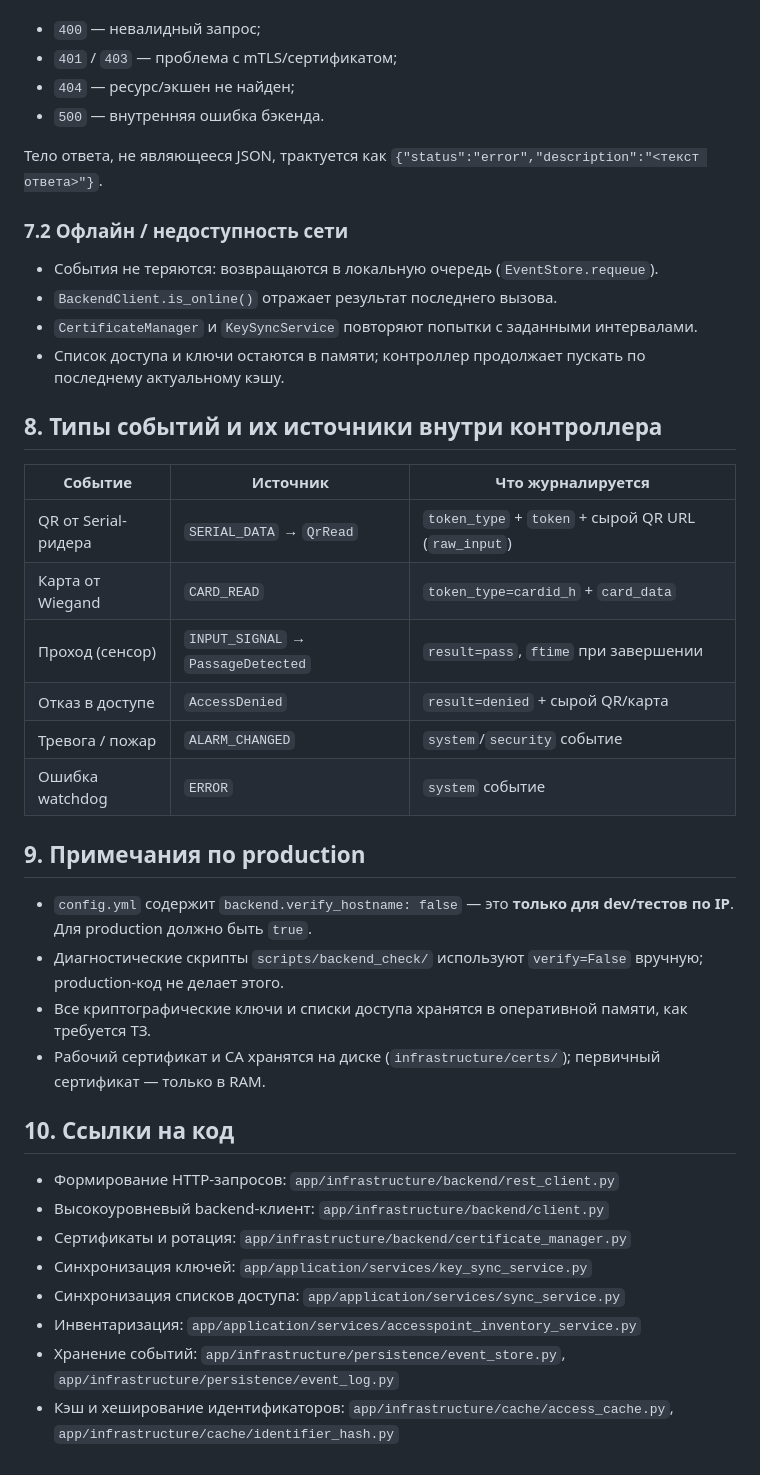
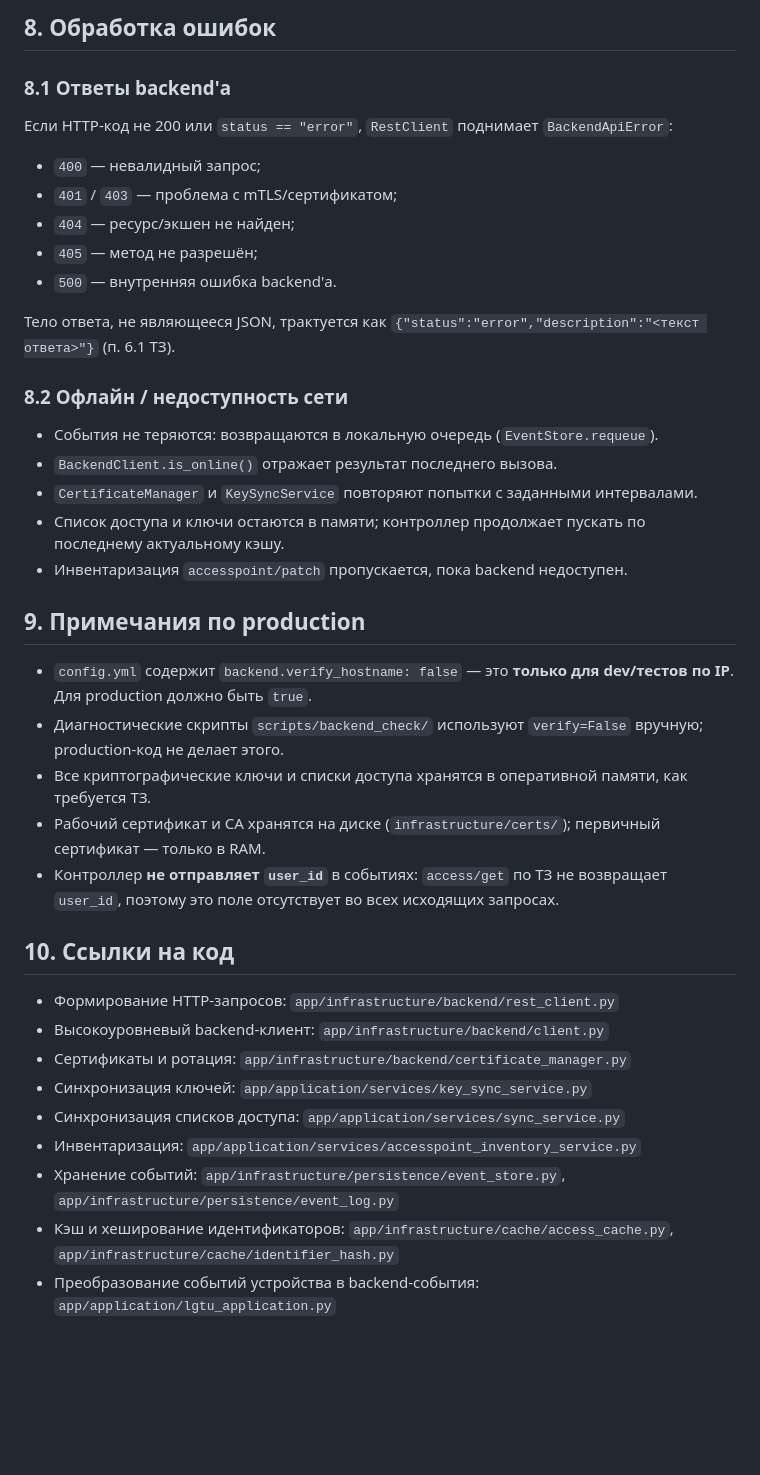
Before and after one commit to Peim0n/scud_lgtu, a Markdown page: BACKEND_API.md, the part around one of its changes. Rendered like a GitHub page; blank space fills up the shorter version.

```diff
--- a/BACKEND_API.md
+++ b/BACKEND_API.md
@@ -298,35 +376,42 @@ Content-Type: application/json
+## 8. Обработка ошибок
+
+### 8.1 Ответы backend'а
+
+Если HTTP-код не 200 или `status == "error"`, `RestClient` поднимает
+`BackendApiError`:
 
 - `400` — невалидный запрос;
 - `401` / `403` — проблема с mTLS/сертификатом;
 - `404` — ресурс/экшен не найден;
-- `500` — внутренняя ошибка бэкенда.
+- `405` — метод не разрешён;
+- `500` — внутренняя ошибка backend'а.
 
-Тело ответа, не являющееся JSON, трактуется как `{"status":"error","description":"<текст ответа>"}`.
+Тело ответа, не являющееся JSON, трактуется как
+`{"status":"error","description":"<текст ответа>"}` (п. 6.1 ТЗ).
 
-### 7.2 Офлайн / недоступность сети
+### 8.2 Офлайн / недоступность сети
 
 - События не теряются: возвращаются в локальную очередь (`EventStore.requeue`).
 - `BackendClient.is_online()` отражает результат последнего вызова.
-- `CertificateManager` и `KeySyncService` повторяют попытки с заданными интервалами.
-- Список доступа и ключи остаются в памяти; контроллер продолжает пускать по последнему актуальному кэшу.
-
-## 8. Типы событий и их источники внутри контроллера
-
-| Событие | Источник | Что журналируется |
-|---------|----------|-------------------|
-| QR от Serial-ридера | `SERIAL_DATA` → `QrRead` | `token_type` + `token` + сырой QR URL (`raw_input`) |
-| Карта от Wiegand | `CARD_READ` | `token_type=cardid_h` + `card_data` |
-| Проход (сенсор) | `INPUT_SIGNAL` → `PassageDetected` | `result=pass`, `ftime` при завершении |
-| Отказ в доступе | `AccessDenied` | `result=denied` + сырой QR/карта |
-| Тревога / пожар | `ALARM_CHANGED` | `system`/`security` событие |
-| Ошибка watchdog | `ERROR` | `system` событие |
+- `CertificateManager` и `KeySyncService` повторяют попытки с заданными
+  интервалами.
+- Список доступа и ключи остаются в памяти; контроллер продолжает пускать по
+  последнему актуальному кэшу.
+- Инвентаризация `accesspoint/patch` пропускается, пока backend недоступен.
 
 ## 9. Примечания по production
 
-- `config.yml` содержит `backend.verify_hostname: false` — это **только для dev/тестов по IP**. Для production должно быть `true`.
-- Диагностические скрипты `scripts/backend_check/` используют `verify=False` вручную; production-код не делает этого.
-- Все криптографические ключи и списки доступа хранятся в оперативной памяти, как требуется ТЗ.
-- Рабочий сертификат и CA хранятся на диске (`infrastructure/certs/`); первичный сертификат — только в RAM.
+- `config.yml` содержит `backend.verify_hostname: false` — это **только для
+  dev/тестов по IP**. Для production должно быть `true`.
+- Диагностические скрипты `scripts/backend_check/` используют `verify=False`
+  вручную; production-код не делает этого.
+- Все криптографические ключи и списки доступа хранятся в оперативной памяти,
+  как требуется ТЗ.
+- Рабочий сертификат и CA хранятся на диске (`infrastructure/certs/`);
+  первичный сертификат — только в RAM.
+- Контроллер **не отправляет `user_id`** в событиях: `access/get` по ТЗ не
+  возвращает `user_id`, поэтому это поле отсутствует во всех исходящих
+  запросах.
 
 ## 10. Ссылки на код
 
@@ -336,5 +421,9 @@ Content-Type: application/json
 - Синхронизация ключей: `app/application/services/key_sync_service.py`
 - Синхронизация списков доступа: `app/application/services/sync_service.py`
 - Инвентаризация: `app/application/services/accesspoint_inventory_service.py`
-- Хранение событий: `app/infrastructure/persistence/event_store.py`, `app/infrastructure/persistence/event_log.py`
-- Кэш и хеширование идентификаторов: `app/infrastructure/cache/access_cache.py`, `app/infrastructure/cache/identifier_hash.py`
+- Хранение событий: `app/infrastructure/persistence/event_store.py`,
+  `app/infrastructure/persistence/event_log.py`
+- Кэш и хеширование идентификаторов: `app/infrastructure/cache/access_cache.py`,
+  `app/infrastructure/cache/identifier_hash.py`
+- Преобразование событий устройства в backend-события:
+  `app/application/lgtu_application.py`
```
Also changed, not shown: other parts of BACKEND_API.md (+150 -72 lines).
